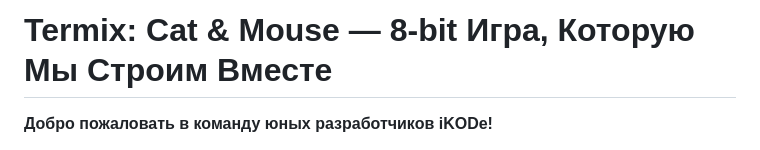
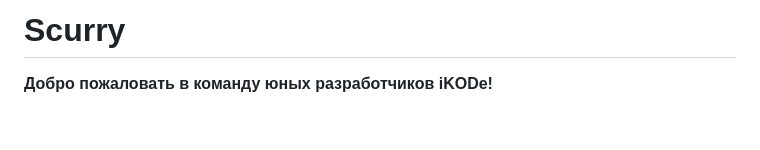
Before and after one commit to termixu/Scitter, a Markdown page: README.md, the part around the change. Rendered like a GitHub page; blank space fills up the shorter version.

```diff
--- a/README.md
+++ b/README.md
@@ -1,4 +1,4 @@
-# Termix: Cat & Mouse — 8-bit Игра, Которую Мы Строим Вместе
+# Scurry
 
 **Добро пожаловать в команду юных разработчиков iKODe!**
 
```
